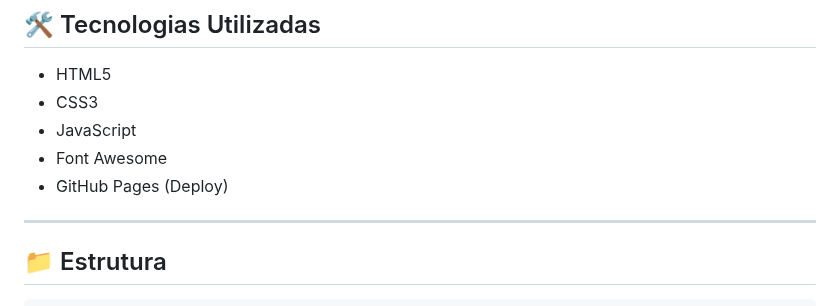
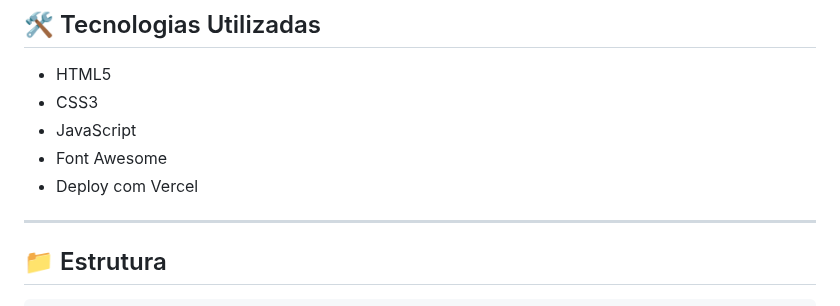
Before and after one commit to guilhermevon/portfolio-guilherme, a Markdown page: README.md, the part around the change. Rendered like a GitHub page.

```diff
--- a/README.md
+++ b/README.md
@@ -12,7 +12,7 @@ Bem-vindo ao meu portfólio profissional! Este projeto apresenta meus principais
 - CSS3
 - JavaScript
 - Font Awesome
-- GitHub Pages (Deploy)
+- Deploy com Vercel
 
 ---
 
```
